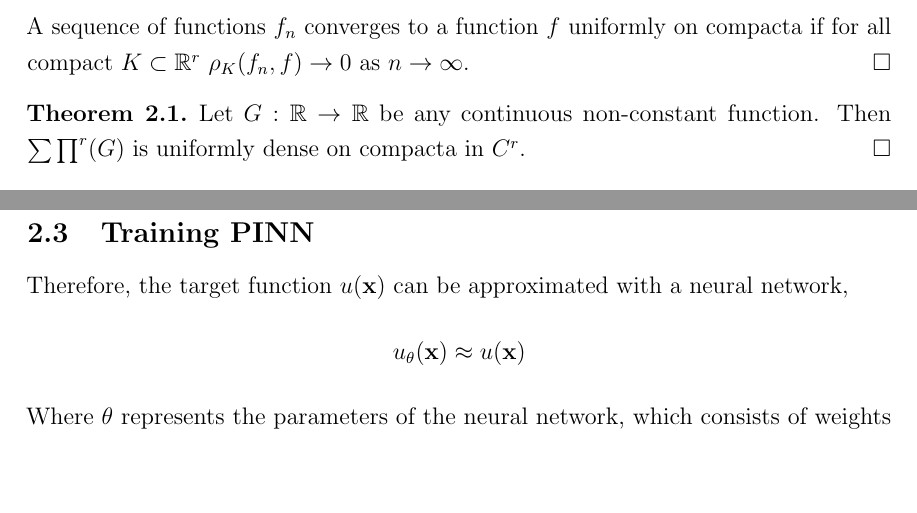
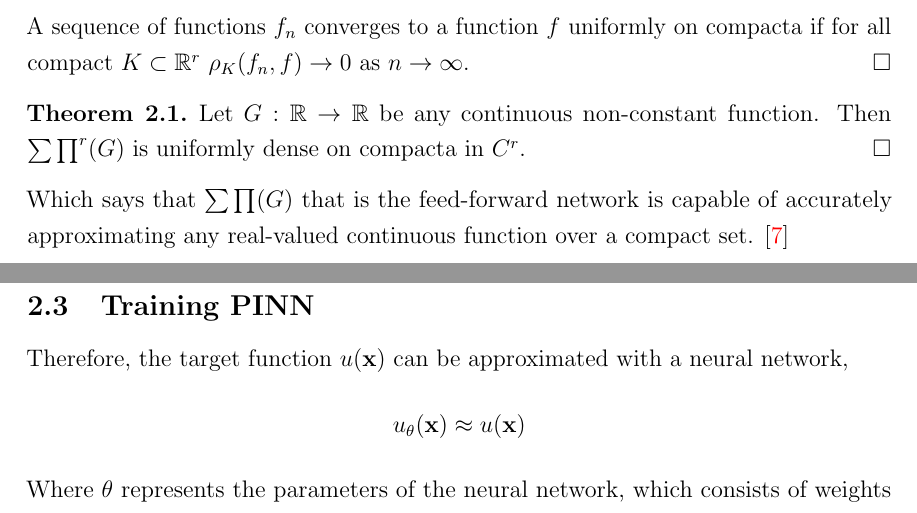
Before and after one commit to HashimAlSadah/MX-Project, a LaTeX document (project_report/main.tex): two parts of pages 7 and 8 of 33, joined at a grey line, cut so that both start at the same text, the shorter picture padded with empty space. Compiled offline with pdfLaTeX.

Commit message:
few addition to the theorm

```diff
--- a/project_report/main.tex
+++ b/project_report/main.tex
@@ -255,6 +255,7 @@ a compacta in $C^r$ or $M^r$.
     function. Then $\sum\prod^r(G)$ is uniformly dense on compacta in $C^r$.
     \signed{$\square$}
 \end{theorem}
+Which says that \(\sum \prod (G)\) that is the feed-forward network is capable of accurately approximating any real-valued continuous function over a compact set. \cite{hornik1989multilayer}
 \newpage
 \subsection{Training PINN}
 Therefore, the target function $u(\mathbf{x})$ can be approximated with a neural network,
```
